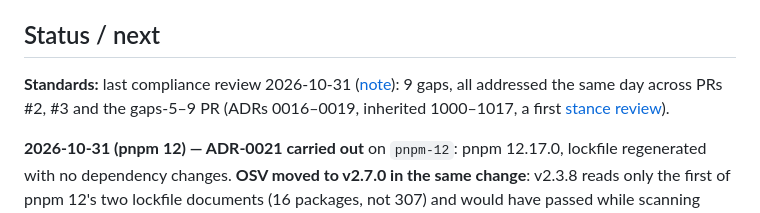
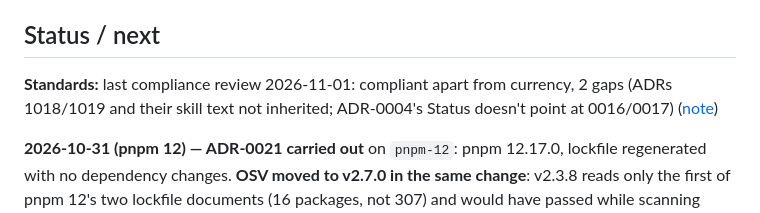
Before and after one commit to randallard/cycle-in, a Markdown page: docs/PROGRESS.md, the part around the change. Drawn GitHub-style.

```diff
--- a/docs/PROGRESS.md
+++ b/docs/PROGRESS.md
@@ -4,7 +4,7 @@ _Last updated: 2026-10-31_
 
 ## Status / next
 
-**Standards:** last compliance review 2026-10-31 ([note](compliance/2026-10-31.md)): 9 gaps, all addressed the same day across PRs #2, #3 and the gaps-5–9 PR (ADRs 0016–0019, inherited 1000–1017, a first [stance review](reviews/2026-10-31-stance-review.md)).
+**Standards:** last compliance review 2026-11-01: compliant apart from currency, 2 gaps (ADRs 1018/1019 and their skill text not inherited; ADR-0004's Status doesn't point at 0016/0017) ([note](compliance/2026-11-01.md))
 
 **2026-10-31 (pnpm 12) — ADR-0021 carried out** on `pnpm-12`: pnpm 12.17.0, lockfile regenerated with no dependency changes. **OSV moved to v2.7.0 in the same change**: v2.3.8 reads only the first of pnpm 12's two lockfile documents (16 packages, not 307) and would have passed while scanning nothing of ours. **Next:** merge, confirm `main`'s OSV job reports ~307 packages; install the Renovate app; Phase 2 (ADR-0005). The template should take OSV v2.7.0 before any project moves to pnpm 12. See [journal](journal/2026-10-31-5-pnpm-12-and-the-scanner-that-read-half-a-lockfile.md).
 
```
Also changed, not shown: docs/compliance/2026-11-01.md (added, +67 -0 lines).
